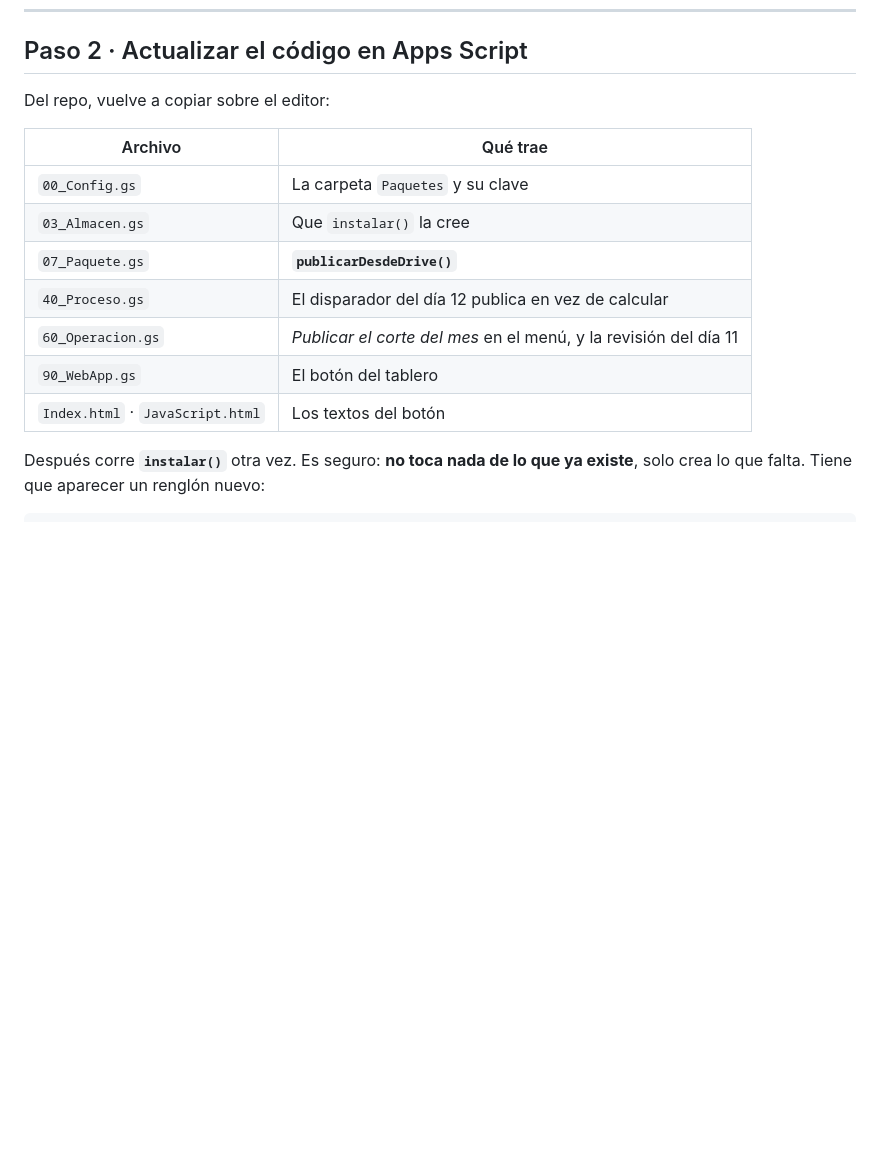
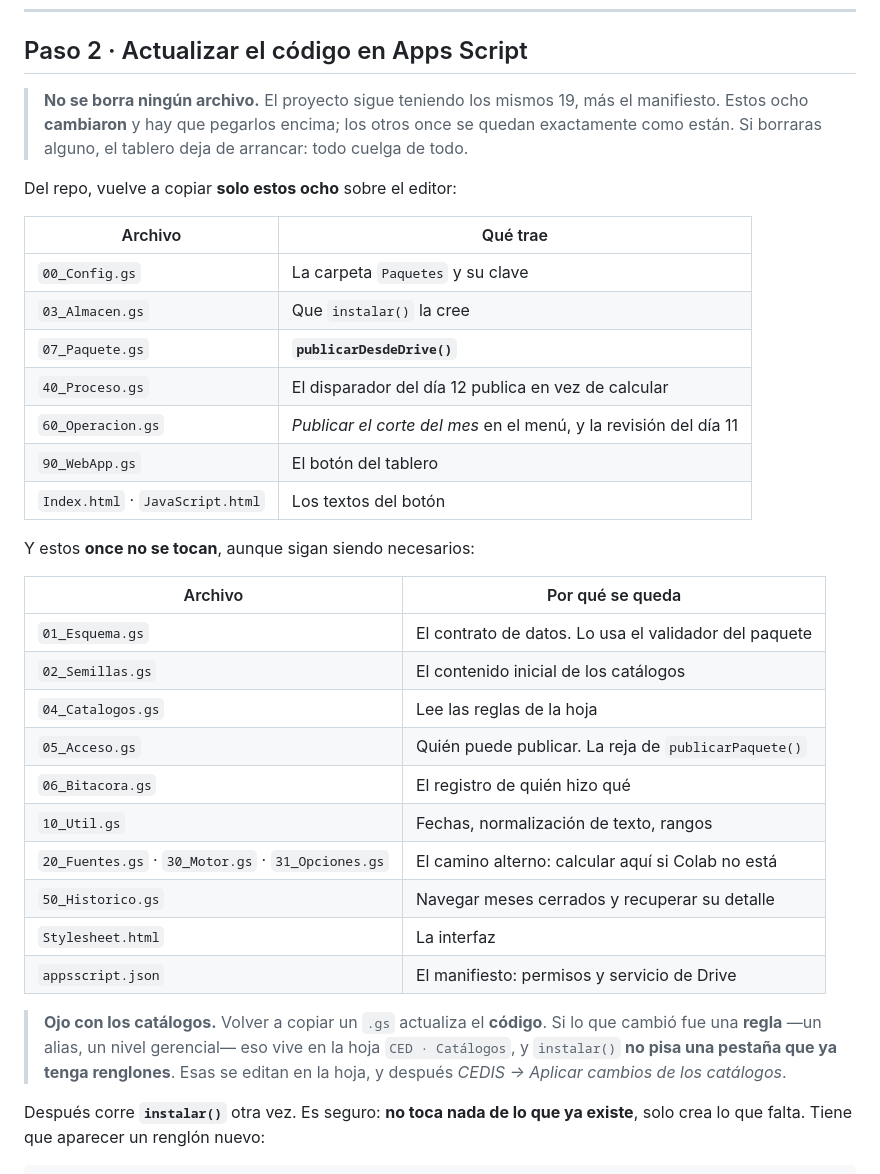
Before and after one commit to EstebanLobo16/Dashboard---CEDIS2.0, a Markdown page: docs/09-migrar-a-colab.md, the part around the change. Drawn GitHub-style; blank space fills up the shorter version.

Commit message:
Aclarar en la guía que no se borra ningún archivo
La tabla de 'vuelve a copiar estos ocho' se podía leer como 'quédate solo
con estos ocho'. Ahora dice explícitamente que los otros once se quedan, y
por qué cada uno sigue haciendo falta — incluidos 20_Fuentes.gs y
30_Motor.gs, que pasan a ser el camino alterno pero no sobran.

Y una advertencia que faltaba: volver a copiar un .gs actualiza el CÓDIGO.
Si lo que cambió fue una REGLA, eso vive en la hoja de Catálogos, y
instalar() no pisa una pestaña que ya tenga renglones.

Co-Authored-By: Claude Opus 5 <noreply@anthropic.com>
Claude-Session: https://claude.ai/code/session_01E5kDMLhXD4hwPaXYdzbwyY

```diff
--- a/docs/09-migrar-a-colab.md
+++ b/docs/09-migrar-a-colab.md
@@ -49,7 +49,12 @@ Guárdalo en Colab, no en una celda:
 
 ## Paso 2 · Actualizar el código en Apps Script
 
-Del repo, vuelve a copiar sobre el editor:
+> **No se borra ningún archivo.** El proyecto sigue teniendo los mismos 19, más
+> el manifiesto. Estos ocho **cambiaron** y hay que pegarlos encima; los otros
+> once se quedan exactamente como están. Si borraras alguno, el tablero deja de
+> arrancar: todo cuelga de todo.
+
+Del repo, vuelve a copiar **solo estos ocho** sobre el editor:
 
 | Archivo | Qué trae |
 |---|---|
@@ -60,6 +65,27 @@ Del repo, vuelve a copiar sobre el editor:
 | `60_Operacion.gs` | *Publicar el corte del mes* en el menú, y la revisión del día 11 |
 | `90_WebApp.gs` | El botón del tablero |
 | `Index.html` · `JavaScript.html` | Los textos del botón |
+
+Y estos **once no se tocan**, aunque sigan siendo necesarios:
+
+| Archivo | Por qué se queda |
+|---|---|
+| `01_Esquema.gs` | El contrato de datos. Lo usa el validador del paquete |
+| `02_Semillas.gs` | El contenido inicial de los catálogos |
+| `04_Catalogos.gs` | Lee las reglas de la hoja |
+| `05_Acceso.gs` | Quién puede publicar. La reja de `publicarPaquete()` |
+| `06_Bitacora.gs` | El registro de quién hizo qué |
+| `10_Util.gs` | Fechas, normalización de texto, rangos |
+| `20_Fuentes.gs` · `30_Motor.gs` · `31_Opciones.gs` | El camino alterno: calcular aquí si Colab no está |
+| `50_Historico.gs` | Navegar meses cerrados y recuperar su detalle |
+| `Stylesheet.html` | La interfaz |
+| `appsscript.json` | El manifiesto: permisos y servicio de Drive |
+
+> **Ojo con los catálogos.** Volver a copiar un `.gs` actualiza el **código**. Si
+> lo que cambió fue una **regla** —un alias, un nivel gerencial— eso vive en la
+> hoja `CED · Catálogos`, y `instalar()` **no pisa una pestaña que ya tenga
+> renglones**. Esas se editan en la hoja, y después *CEDIS → Aplicar cambios de
+> los catálogos*.
 
 Después corre **`instalar()`** otra vez. Es seguro: **no toca nada de lo que ya
 existe**, solo crea lo que falta. Tiene que aparecer un renglón nuevo:
```
